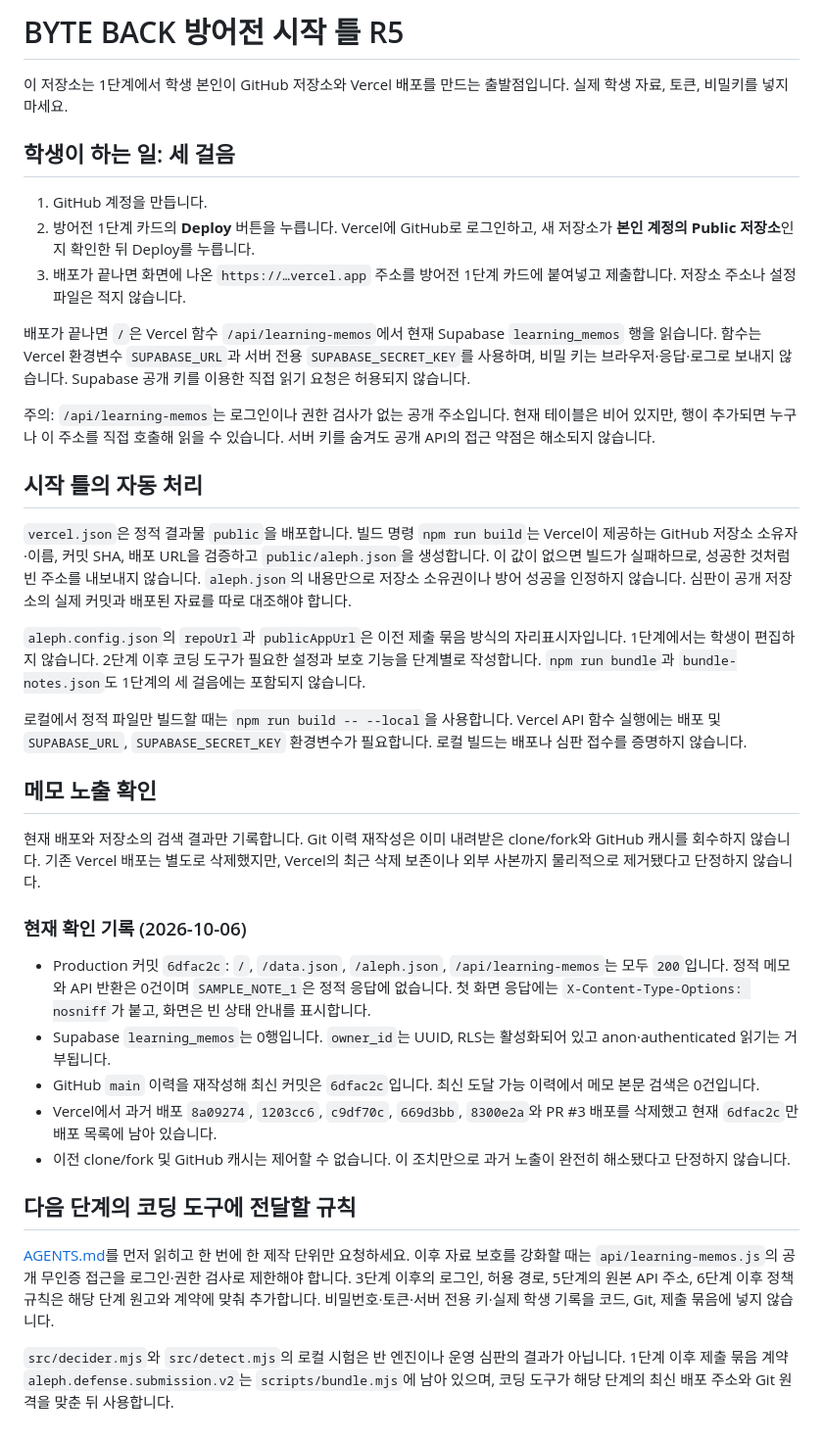
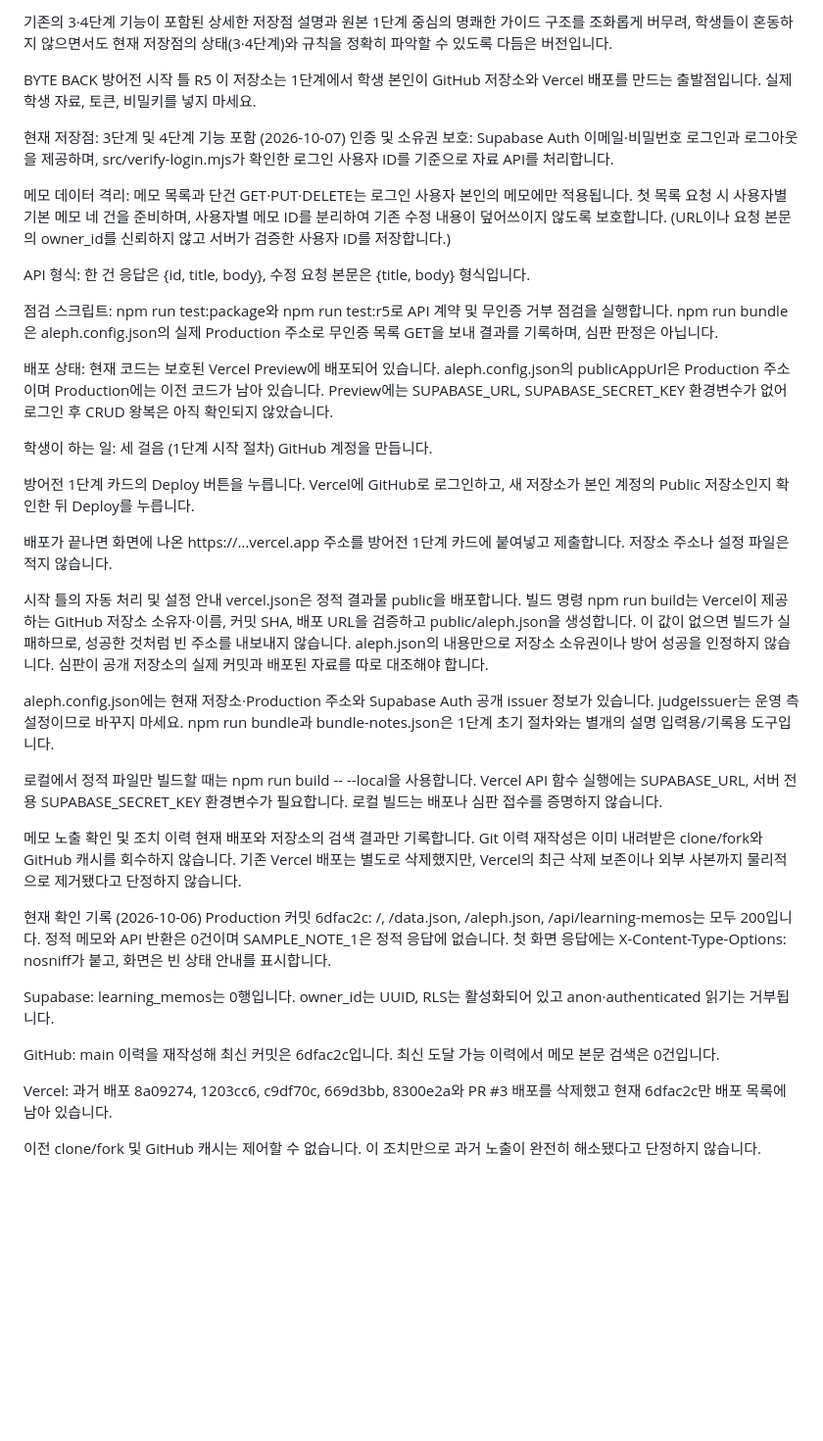
Before and after one commit to JoYJ125/aleph-defense-starter, a Markdown page: README.md, the part around the change. Shown at 98% size. Rendered like a GitHub page; blank space fills up the shorter version.

```diff
--- a/README.md
+++ b/README.md
@@ -1,39 +1,43 @@
-# BYTE BACK 방어전 시작 틀 R5
+기존의 3·4단계 기능이 포함된 상세한 저장점 설명과 원본 1단계 중심의 명쾌한 가이드 구조를 조화롭게 버무려, 학생들이 혼동하지 않으면서도 현재 저장점의 상태(3·4단계)와 규칙을 정확히 파악할 수 있도록 다듬은 버전입니다.
 
+BYTE BACK 방어전 시작 틀 R5
 이 저장소는 1단계에서 학생 본인이 GitHub 저장소와 Vercel 배포를 만드는 출발점입니다. 실제 학생 자료, 토큰, 비밀키를 넣지 마세요.
 
-## 학생이 하는 일: 세 걸음
+현재 저장점: 3단계 및 4단계 기능 포함 (2026-10-07)
+인증 및 소유권 보호: Supabase Auth 이메일·비밀번호 로그인과 로그아웃을 제공하며, src/verify-login.mjs가 확인한 로그인 사용자 ID를 기준으로 자료 API를 처리합니다.
 
-1. GitHub 계정을 만듭니다.
-2. 방어전 1단계 카드의 **Deploy** 버튼을 누릅니다. Vercel에 GitHub로 로그인하고, 새 저장소가 **본인 계정의 Public 저장소**인지 확인한 뒤 Deploy를 누릅니다.
-3. 배포가 끝나면 화면에 나온 `https://…vercel.app` 주소를 방어전 1단계 카드에 붙여넣고 제출합니다. 저장소 주소나 설정 파일은 적지 않습니다.
+메모 데이터 격리: 메모 목록과 단건 GET·PUT·DELETE는 로그인 사용자 본인의 메모에만 적용됩니다. 첫 목록 요청 시 사용자별 기본 메모 네 건을 준비하며, 사용자별 메모 ID를 분리하여 기존 수정 내용이 덮어쓰이지 않도록 보호합니다. (URL이나 요청 본문의 owner_id를 신뢰하지 않고 서버가 검증한 사용자 ID를 저장합니다.)
 
-배포가 끝나면 `/`은 Vercel 함수 `/api/learning-memos`에서 현재 Supabase `learning_memos` 행을 읽습니다. 함수는 Vercel 환경변수 `SUPABASE_URL`과 서버 전용 `SUPABASE_SECRET_KEY`를 사용하며, 비밀 키는 브라우저·응답·로그로 보내지 않습니다. Supabase 공개 키를 이용한 직접 읽기 요청은 허용되지 않습니다.
+API 형식: 한 건 응답은 {id, title, body}, 수정 요청 본문은 {title, body} 형식입니다.
 
-주의: `/api/learning-memos`는 로그인이나 권한 검사가 없는 공개 주소입니다. 현재 테이블은 비어 있지만, 행이 추가되면 누구나 이 주소를 직접 호출해 읽을 수 있습니다. 서버 키를 숨겨도 공개 API의 접근 약점은 해소되지 않습니다.
+점검 스크립트: npm run test:package와 npm run test:r5로 API 계약 및 무인증 거부 점검을 실행합니다. npm run bundle은 aleph.config.json의 실제 Production 주소로 무인증 목록 GET을 보내 결과를 기록하며, 심판 판정은 아닙니다.
 
-## 시작 틀의 자동 처리
+배포 상태: 현재 코드는 보호된 Vercel Preview에 배포되어 있습니다. aleph.config.json의 publicAppUrl은 Production 주소이며 Production에는 이전 코드가 남아 있습니다. Preview에는 SUPABASE_URL, SUPABASE_SECRET_KEY 환경변수가 없어 로그인 후 CRUD 왕복은 아직 확인되지 않았습니다.
 
-`vercel.json`은 정적 결과물 `public`을 배포합니다. 빌드 명령 `npm run build`는 Vercel이 제공하는 GitHub 저장소 소유자·이름, 커밋 SHA, 배포 URL을 검증하고 `public/aleph.json`을 생성합니다. 이 값이 없으면 빌드가 실패하므로, 성공한 것처럼 빈 주소를 내보내지 않습니다. `aleph.json`의 내용만으로 저장소 소유권이나 방어 성공을 인정하지 않습니다. 심판이 공개 저장소의 실제 커밋과 배포된 자료를 따로 대조해야 합니다.
+학생이 하는 일: 세 걸음 (1단계 시작 절차)
+GitHub 계정을 만듭니다.
 
-`aleph.config.json`의 `repoUrl`과 `publicAppUrl`은 이전 제출 묶음 방식의 자리표시자입니다. 1단계에서는 학생이 편집하지 않습니다. 2단계 이후 코딩 도구가 필요한 설정과 보호 기능을 단계별로 작성합니다. `npm run bundle`과 `bundle-notes.json`도 1단계의 세 걸음에는 포함되지 않습니다.
+방어전 1단계 카드의 Deploy 버튼을 누릅니다. Vercel에 GitHub로 로그인하고, 새 저장소가 본인 계정의 Public 저장소인지 확인한 뒤 Deploy를 누릅니다.
 
-로컬에서 정적 파일만 빌드할 때는 `npm run build -- --local`을 사용합니다. Vercel API 함수 실행에는 배포 및 `SUPABASE_URL`, `SUPABASE_SECRET_KEY` 환경변수가 필요합니다. 로컬 빌드는 배포나 심판 접수를 증명하지 않습니다.
+배포가 끝나면 화면에 나온 https://…vercel.app 주소를 방어전 1단계 카드에 붙여넣고 제출합니다. 저장소 주소나 설정 파일은 적지 않습니다.
 
-## 메모 노출 확인
+시작 틀의 자동 처리 및 설정 안내
+vercel.json은 정적 결과물 public을 배포합니다. 빌드 명령 npm run build는 Vercel이 제공하는 GitHub 저장소 소유자·이름, 커밋 SHA, 배포 URL을 검증하고 public/aleph.json을 생성합니다. 이 값이 없으면 빌드가 실패하므로, 성공한 것처럼 빈 주소를 내보내지 않습니다. aleph.json의 내용만으로 저장소 소유권이나 방어 성공을 인정하지 않습니다. 심판이 공개 저장소의 실제 커밋과 배포된 자료를 따로 대조해야 합니다.
 
+aleph.config.json에는 현재 저장소·Production 주소와 Supabase Auth 공개 issuer 정보가 있습니다. judgeIssuer는 운영 측 설정이므로 바꾸지 마세요. npm run bundle과 bundle-notes.json은 1단계 초기 절차와는 별개의 설명 입력용/기록용 도구입니다.
+
+로컬에서 정적 파일만 빌드할 때는 npm run build -- --local을 사용합니다. Vercel API 함수 실행에는 SUPABASE_URL, 서버 전용 SUPABASE_SECRET_KEY 환경변수가 필요합니다. 로컬 빌드는 배포나 심판 접수를 증명하지 않습니다.
+
+메모 노출 확인 및 조치 이력
 현재 배포와 저장소의 검색 결과만 기록합니다. Git 이력 재작성은 이미 내려받은 clone/fork와 GitHub 캐시를 회수하지 않습니다. 기존 Vercel 배포는 별도로 삭제했지만, Vercel의 최근 삭제 보존이나 외부 사본까지 물리적으로 제거됐다고 단정하지 않습니다.
 
-### 현재 확인 기록 (2026-10-06)
+현재 확인 기록 (2026-10-06)
+Production 커밋 6dfac2c: /, /data.json, /aleph.json, /api/learning-memos는 모두 200입니다. 정적 메모와 API 반환은 0건이며 SAMPLE_NOTE_1은 정적 응답에 없습니다. 첫 화면 응답에는 X-Content-Type-Options: nosniff가 붙고, 화면은 빈 상태 안내를 표시합니다.
 
-- Production 커밋 `6dfac2c`: `/`, `/data.json`, `/aleph.json`, `/api/learning-memos`는 모두 `200`입니다. 정적 메모와 API 반환은 0건이며 `SAMPLE_NOTE_1`은 정적 응답에 없습니다. 첫 화면 응답에는 `X-Content-Type-Options: nosniff`가 붙고, 화면은 빈 상태 안내를 표시합니다.
-- Supabase `learning_memos`는 0행입니다. `owner_id`는 UUID, RLS는 활성화되어 있고 anon·authenticated 읽기는 거부됩니다.
-- GitHub `main` 이력을 재작성해 최신 커밋은 `6dfac2c`입니다. 최신 도달 가능 이력에서 메모 본문 검색은 0건입니다.
-- Vercel에서 과거 배포 `8a09274`, `1203cc6`, `c9df70c`, `669d3bb`, `8300e2a`와 PR #3 배포를 삭제했고 현재 `6dfac2c`만 배포 목록에 남아 있습니다.
-- 이전 clone/fork 및 GitHub 캐시는 제어할 수 없습니다. 이 조치만으로 과거 노출이 완전히 해소됐다고 단정하지 않습니다.
+Supabase: learning_memos는 0행입니다. owner_id는 UUID, RLS는 활성화되어 있고 anon·authenticated 읽기는 거부됩니다.
 
-## 다음 단계의 코딩 도구에 전달할 규칙
+GitHub: main 이력을 재작성해 최신 커밋은 6dfac2c입니다. 최신 도달 가능 이력에서 메모 본문 검색은 0건입니다.
 
-[AGENTS.md](AGENTS.md)를 먼저 읽히고 한 번에 한 제작 단위만 요청하세요. 이후 자료 보호를 강화할 때는 `api/learning-memos.js`의 공개 무인증 접근을 로그인·권한 검사로 제한해야 합니다. 3단계 이후의 로그인, 허용 경로, 5단계의 원본 API 주소, 6단계 이후 정책 규칙은 해당 단계 원고와 계약에 맞춰 추가합니다. 비밀번호·토큰·서버 전용 키·실제 학생 기록을 코드, Git, 제출 묶음에 넣지 않습니다.
+Vercel: 과거 배포 8a09274, 1203cc6, c9df70c, 669d3bb, 8300e2a와 PR #3 배포를 삭제했고 현재 6dfac2c만 배포 목록에 남아 있습니다.
 
-`src/decider.mjs`와 `src/detect.mjs`의 로컬 시험은 반 엔진이나 운영 심판의 결과가 아닙니다. 1단계 이후 제출 묶음 계약 `aleph.defense.submission.v2`는 `scripts/bundle.mjs`에 남아 있으며, 코딩 도구가 해당 단계의 최신 배포 주소와 Git 원격을 맞춘 뒤 사용합니다.
+이전 clone/fork 및 GitHub 캐시는 제어할 수 없습니다. 이 조치만으로 과거 노출이 완전히 해소됐다고 단정하지 않습니다.
```
